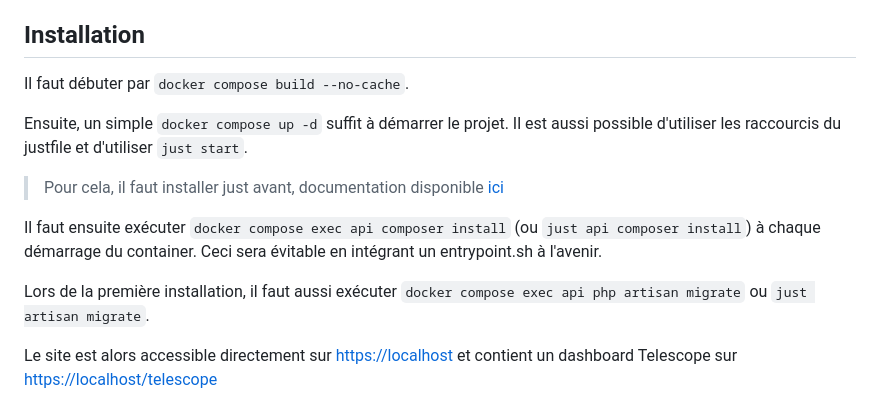
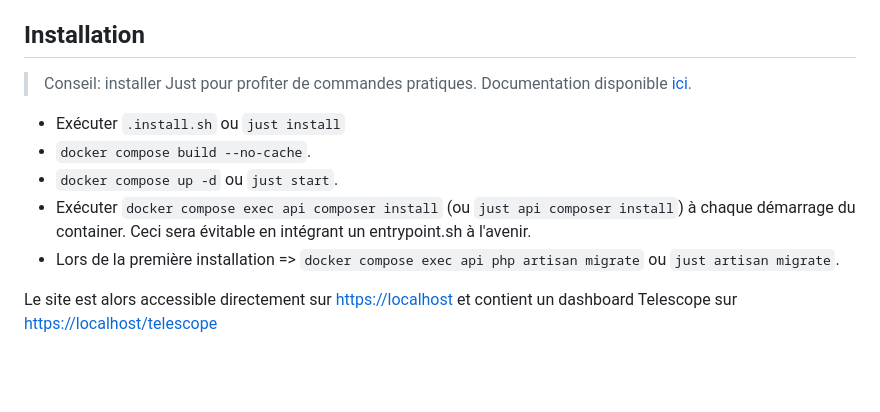
Before and after one commit to zoruninho/demo-laravel-rabbitmq-docker-compose, a Markdown page: README.md, the part around the change. Drawn GitHub-style; blank space fills up the shorter version.

Commit message:
docs: improve install documentation

```diff
--- a/README.md
+++ b/README.md
@@ -4,15 +4,13 @@ Projet de test pour le contexte suivant : une plateforme hébergeant des pistes
 
 ## Installation
 
-Il faut débuter par `docker compose build --no-cache`.
+> Conseil: installer Just pour profiter de commandes pratiques. Documentation disponible [ici](https://github.com/casey/just).
 
-Ensuite, un simple `docker compose up -d` suffit à démarrer le projet. Il est aussi possible d'utiliser les raccourcis du justfile et d'utiliser `just start`.
-
-> Pour cela, il faut installer just avant, documentation disponible [ici](https://github.com/casey/just)
-
-Il faut ensuite exécuter `docker compose exec api composer install` (ou `just api composer install`) à chaque démarrage du container. Ceci sera évitable en intégrant un entrypoint.sh à l'avenir.
-
-Lors de la première installation, il faut aussi exécuter `docker compose exec api php artisan migrate` ou `just artisan migrate`.
+- Exécuter `.install.sh` ou `just install`
+- `docker compose build --no-cache`.
+- `docker compose up -d` ou `just start`.
+- Exécuter `docker compose exec api composer install` (ou `just api composer install`) à chaque démarrage du container. Ceci sera évitable en intégrant un entrypoint.sh à l'avenir.
+- Lors de la première installation => `docker compose exec api php artisan migrate` ou `just artisan migrate`.
 
 Le site est alors accessible directement sur [https://localhost](https://locahost) et contient un dashboard Telescope sur [https://localhost/telescope](https://localhost/telescope])
 
```
